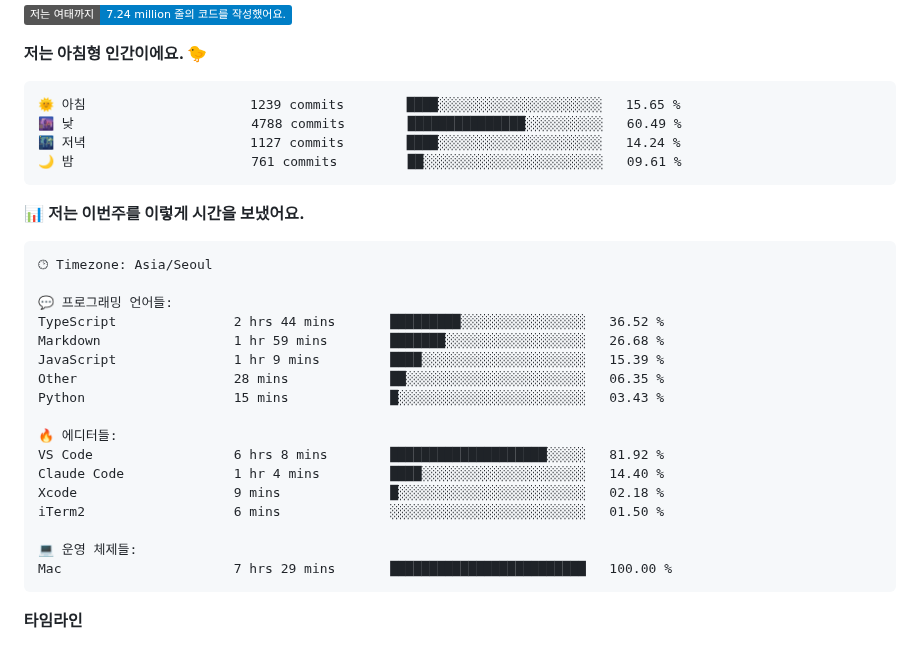
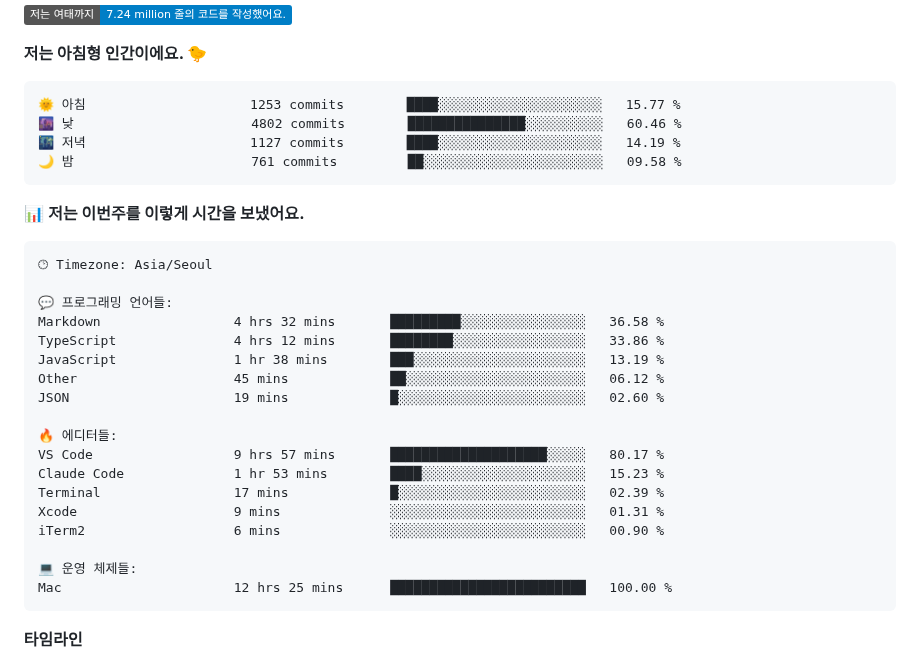
Before and after one commit to ruehan/ruehan, a Markdown page: README.md, the part around one of its changes. Drawn GitHub-style; badges without logos.

Commit message:
Updated with Dev Metrics

````diff
--- a/README.md
+++ b/README.md
@@ -143,10 +143,10 @@
 **저는 아침형 인간이에요. 🐤**
 
 ```text
-🌞 아침                     1239 commits        ████░░░░░░░░░░░░░░░░░░░░░   15.65 %
-🌆 낮　                     4788 commits        ███████████████░░░░░░░░░░   60.49 %
-🌃 저녁                     1127 commits        ████░░░░░░░░░░░░░░░░░░░░░   14.24 %
-🌙 밤　                     761 commits         ██░░░░░░░░░░░░░░░░░░░░░░░   09.61 %
+🌞 아침                     1253 commits        ████░░░░░░░░░░░░░░░░░░░░░   15.77 %
+🌆 낮　                     4802 commits        ███████████████░░░░░░░░░░   60.46 %
+🌃 저녁                     1127 commits        ████░░░░░░░░░░░░░░░░░░░░░   14.19 %
+🌙 밤　                     761 commits         ██░░░░░░░░░░░░░░░░░░░░░░░   09.58 %
 ```
 
 
@@ -156,20 +156,21 @@
 🕑︎ Timezone: Asia/Seoul
 
 💬 프로그래밍 언어들:
-TypeScript               2 hrs 44 mins       █████████░░░░░░░░░░░░░░░░   36.52 %
-Markdown                 1 hr 59 mins        ███████░░░░░░░░░░░░░░░░░░   26.68 %
-JavaScript               1 hr 9 mins         ████░░░░░░░░░░░░░░░░░░░░░   15.39 %
-Other                    28 mins             ██░░░░░░░░░░░░░░░░░░░░░░░   06.35 %
-Python                   15 mins             █░░░░░░░░░░░░░░░░░░░░░░░░   03.43 %
+Markdown                 4 hrs 32 mins       █████████░░░░░░░░░░░░░░░░   36.58 %
+TypeScript               4 hrs 12 mins       ████████░░░░░░░░░░░░░░░░░   33.86 %
+JavaScript               1 hr 38 mins        ███░░░░░░░░░░░░░░░░░░░░░░   13.19 %
+Other                    45 mins             ██░░░░░░░░░░░░░░░░░░░░░░░   06.12 %
+JSON                     19 mins             █░░░░░░░░░░░░░░░░░░░░░░░░   02.60 %
 
 🔥 에디터들:
-VS Code                  6 hrs 8 mins        ████████████████████░░░░░   81.92 %
-Claude Code              1 hr 4 mins         ████░░░░░░░░░░░░░░░░░░░░░   14.40 %
-Xcode                    9 mins              █░░░░░░░░░░░░░░░░░░░░░░░░   02.18 %
-iTerm2                   6 mins              ░░░░░░░░░░░░░░░░░░░░░░░░░   01.50 %
+VS Code                  9 hrs 57 mins       ████████████████████░░░░░   80.17 %
+Claude Code              1 hr 53 mins        ████░░░░░░░░░░░░░░░░░░░░░   15.23 %
+Terminal                 17 mins             █░░░░░░░░░░░░░░░░░░░░░░░░   02.39 %
+Xcode                    9 mins              ░░░░░░░░░░░░░░░░░░░░░░░░░   01.31 %
+iTerm2                   6 mins              ░░░░░░░░░░░░░░░░░░░░░░░░░   00.90 %
 
 💻 운영 체제들:
-Mac                      7 hrs 29 mins       █████████████████████████   100.00 %
+Mac                      12 hrs 25 mins      █████████████████████████   100.00 %
 ```
 
 **타임라인**
````
Also changed, not shown: other parts of README.md (+2 -2 lines), assets/bar_graph.png.
